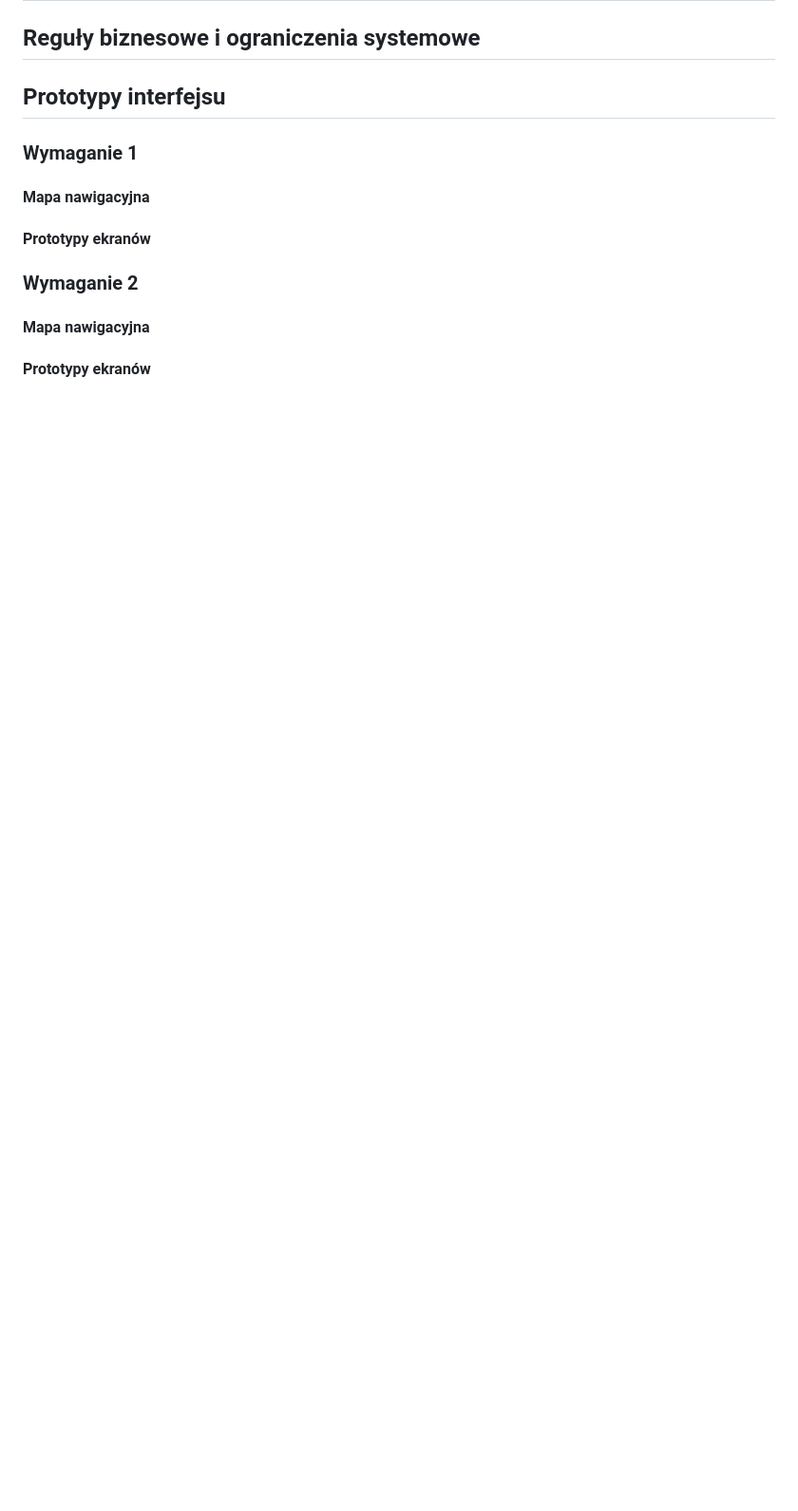
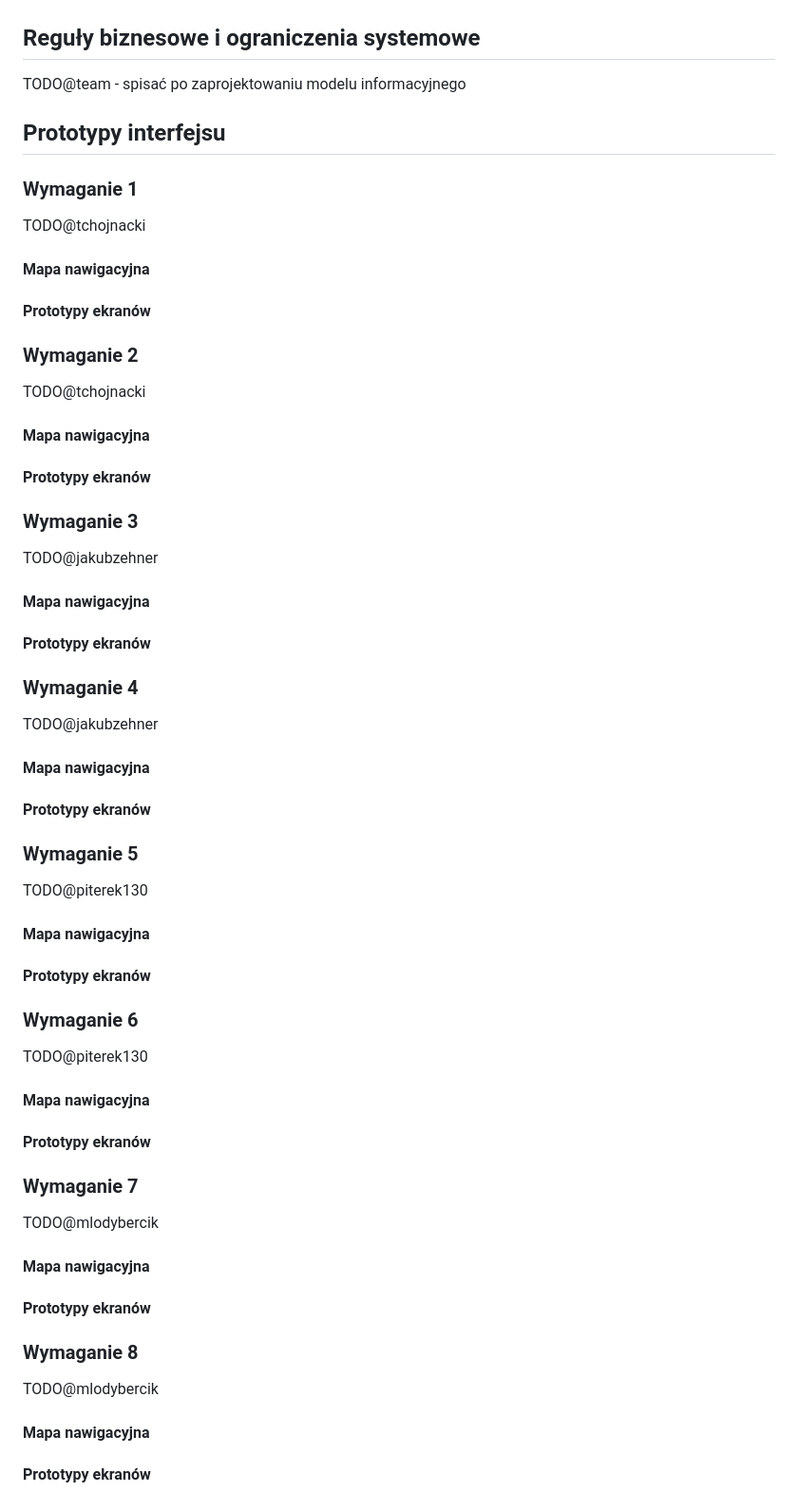
Before and after one commit to PWR-ACS-SE-24/SoftwareSystemDesign, a Markdown page: documentation/course/E1.md, the part around the change printed below. Shown: that part at 95% size. GitHub-like rendering; blank space fills up the shorter version.

```diff
--- a/documentation/course/E1.md
+++ b/documentation/course/E1.md
@@ -73,20 +120,71 @@ TODO
 
 ## Reguły biznesowe i ograniczenia systemowe
 <!-- [A list of business constrains for entities/relationship in the Information model] -->
+TODO@team - spisać po zaprojektowaniu modelu informacyjnego
 
 ## Prototypy interfejsu
 <!-- [For crucial functional requirements in each domain (at least 2). It is recommended, the prototypes be a part of user-story specification] -->
 
 ### Wymaganie 1
-<!-- [Requirement definition.] -->
+
+TODO@tchojnacki
 
 #### Mapa nawigacyjna
 
 #### Prototypy ekranów
 
 ### Wymaganie 2
-<!-- [Requirement definition.] -->
+
+TODO@tchojnacki
 
 #### Mapa nawigacyjna
 
 #### Prototypy ekranów
+
+### Wymaganie 3
+
+TODO@jakubzehner
+
+#### Mapa nawigacyjna
+
+#### Prototypy ekranów
+
+### Wymaganie 4
+
+TODO@jakubzehner
+
+#### Mapa nawigacyjna
+
+#### Prototypy ekranów
+
+### Wymaganie 5
+
+TODO@piterek130
+
+#### Mapa nawigacyjna
+
+#### Prototypy ekranów
+
+### Wymaganie 6
+
+TODO@piterek130
+
+#### Mapa nawigacyjna
+
+#### Prototypy ekranów
+
+### Wymaganie 7
+
+TODO@mlodybercik
+
+#### Mapa nawigacyjna
+
+#### Prototypy ekranów
+
+### Wymaganie 8
+
+TODO@mlodybercik
+
+#### Mapa nawigacyjna
+
+#### Prototypy ekranów
```
Also changed, not shown: other parts of documentation/course/E1.md (+51 -4 lines).
